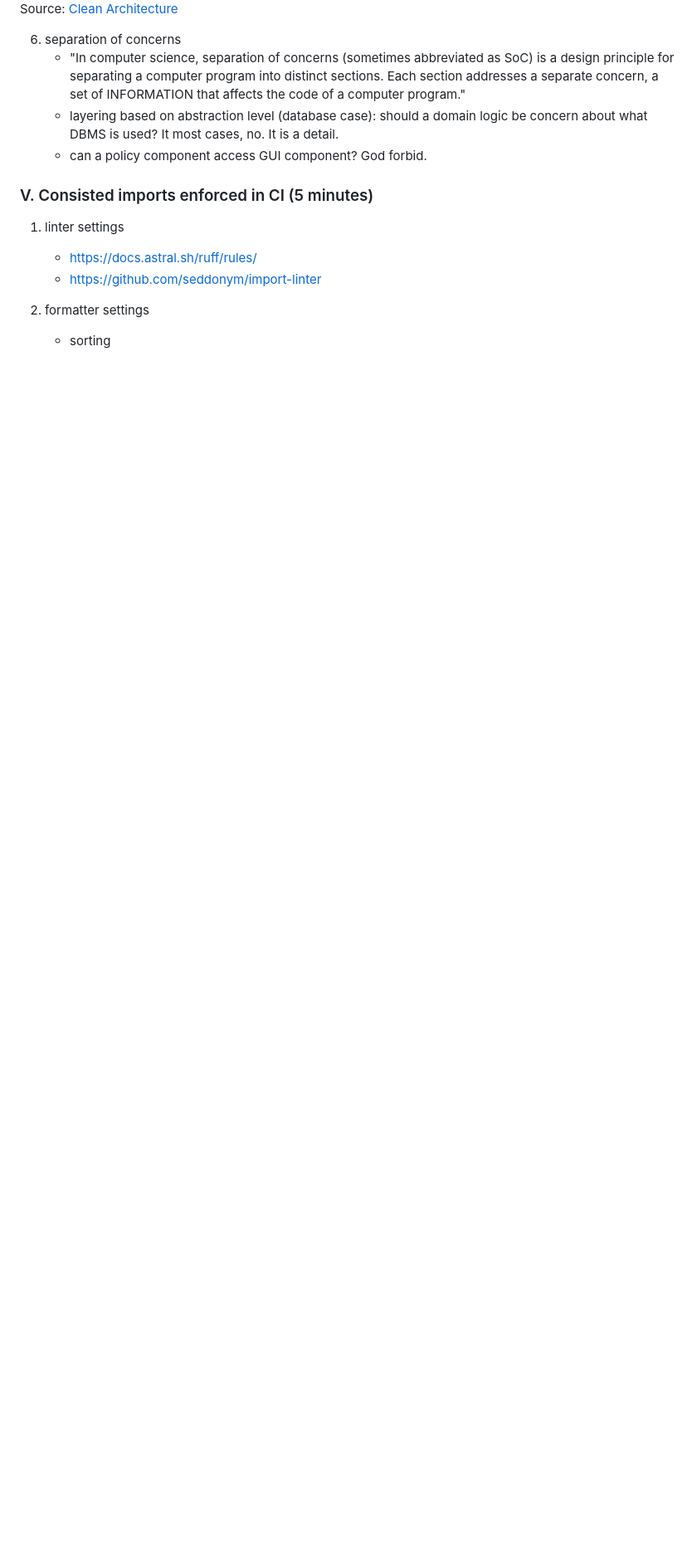
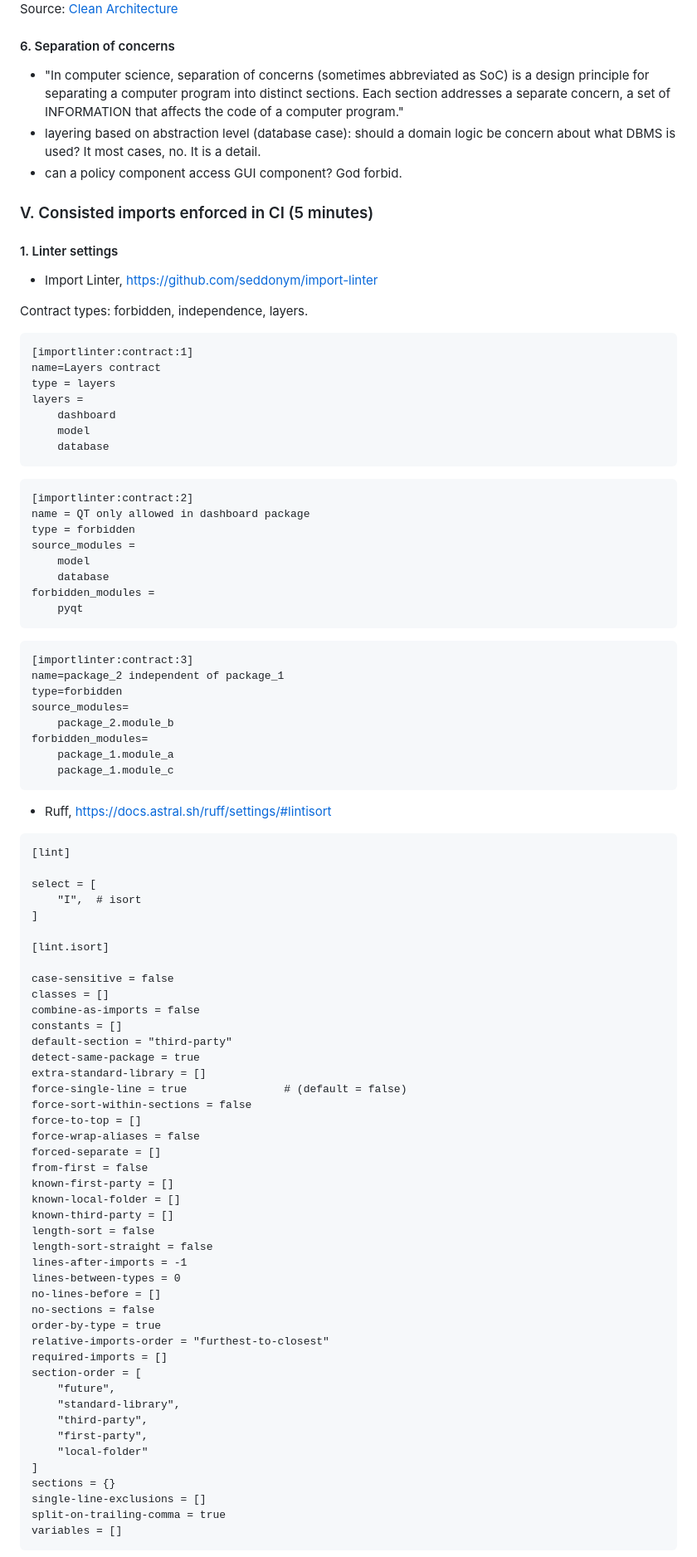
Before and after one commit to K4liber/consistent_importing, a Markdown page: README.md, the part around one of its changes. Shown at 83% size. Drawn GitHub-style; blank space fills up the shorter version.

````diff
--- a/README.md
+++ b/README.md
@@ -139,16 +161,96 @@ Imports style and sorting: https://peps.python.org/pep-0008/#imports
 ![alt text](images/clean_architecture.png)
 Source: [Clean Architecture](#clean_architecture)
 
-6. separation of concerns
-    - "In computer science, separation of concerns (sometimes abbreviated as SoC) is a design principle for separating a computer program into distinct sections. Each section addresses a separate concern, a set of INFORMATION that affects the code of a computer program."
-    - layering based on abstraction level (database case): should a domain logic be concern about what DBMS is used? It most cases, no. It is a detail.
-    - can a policy component access GUI component? God forbid.
+#### 6. Separation of concerns
+
+- "In computer science, separation of concerns (sometimes abbreviated as SoC) is a design principle for separating a computer program into distinct sections. Each section addresses a separate concern, a set of INFORMATION that affects the code of a computer program."
+- layering based on abstraction level (database case): should a domain logic be concern about what DBMS is used? It most cases, no. It is a detail.
+- can a policy component access GUI component? God forbid.
 
 ### V. Consisted imports enforced in CI (5 minutes)
 
-1. linter settings
-    - https://docs.astral.sh/ruff/rules/
-    - https://github.com/seddonym/import-linter
+#### 1. Linter settings
+- Import Linter, https://github.com/seddonym/import-linter
 
-2. formatter settings
-    - sorting
+Contract types: forbidden, independence, layers.
+
+```
+[importlinter:contract:1]
+name=Layers contract
+type = layers
+layers =
+    dashboard
+    model
+    database
+```
+
+```
+[importlinter:contract:2]
+name = QT only allowed in dashboard package
+type = forbidden
+source_modules =
+    model
+    database
+forbidden_modules =
+    pyqt
+```
+
+```
+[importlinter:contract:3]
+name=package_2 independent of package_1
+type=forbidden
+source_modules=
+    package_2.module_b
+forbidden_modules=
+    package_1.module_a
+    package_1.module_c
+```
+- Ruff, https://docs.astral.sh/ruff/settings/#lintisort
+
+```
+[lint]
+
+select = [
+    "I",  # isort
+]
+
+[lint.isort]
+
+case-sensitive = false
+classes = []
+combine-as-imports = false
+constants = []
+default-section = "third-party"
+detect-same-package = true
+extra-standard-library = []
+force-single-line = true               # (default = false)
+force-sort-within-sections = false
+force-to-top = []
+force-wrap-aliases = false
+forced-separate = []
+from-first = false
+known-first-party = []
+known-local-folder = []
+known-third-party = []
+length-sort = false
+length-sort-straight = false
+lines-after-imports = -1
+lines-between-types = 0
+no-lines-before = []
+no-sections = false
+order-by-type = true
+relative-imports-order = "furthest-to-closest"
+required-imports = []
+section-order = [
+    "future",
+    "standard-library",
+    "third-party",
+    "first-party",
+    "local-folder"
+]
+sections = {}
+single-line-exclusions = []
+split-on-trailing-comma = true
+variables = []
+```
+
````
Also changed, not shown: other parts of README.md (+118 -91 lines).
